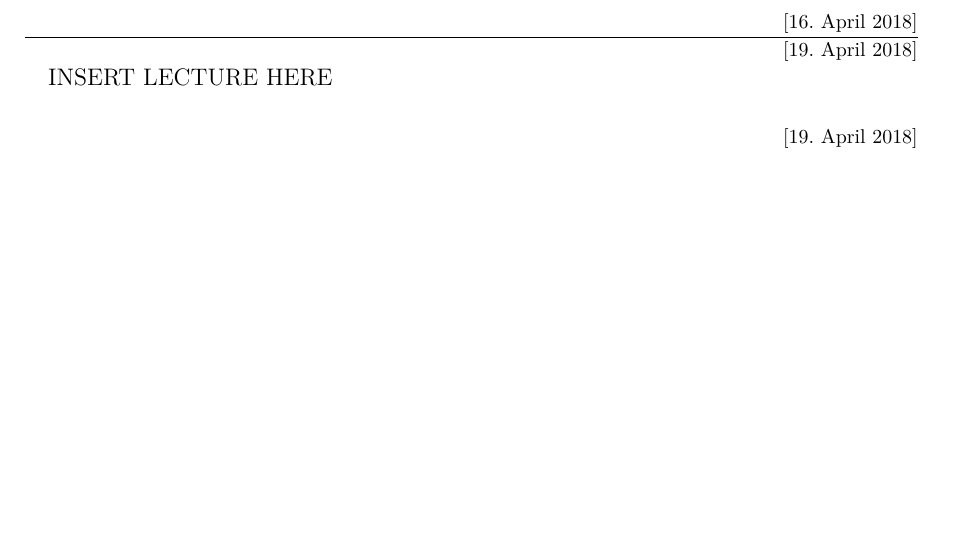
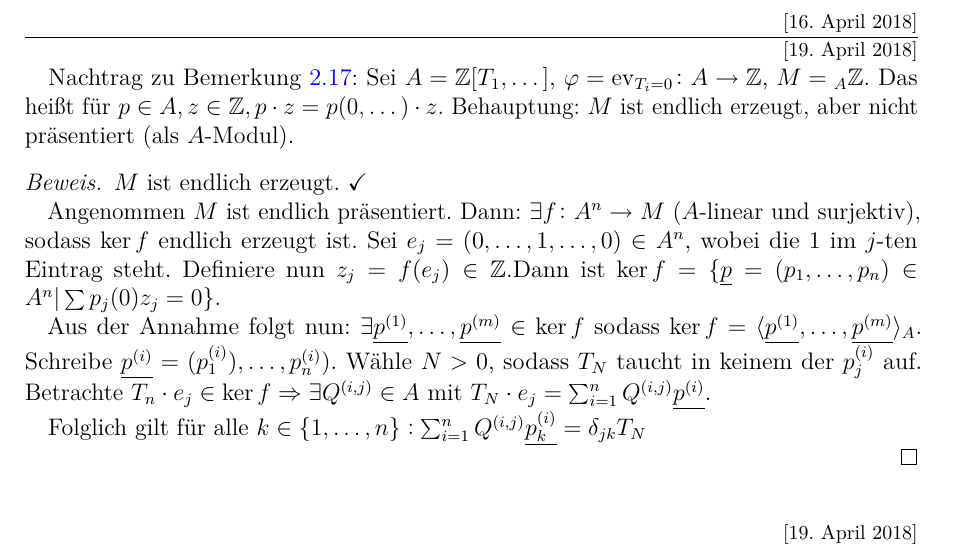
Before and after one commit to lkempf/AlgebraStroppel, a LaTeX document (algebraI.tex): part of page 15 of 15, cut so that both start at the same text, the shorter picture padded with empty space. Compiled offline with pdfLaTeX.

Commit message:
anfänge der vorlesung vom 19. April hinzugefügt

```diff
--- a/algebraI.tex
+++ b/algebraI.tex
@@ -573,7 +573,18 @@ Bezeichne $\Hom_A(M, N) := \{f \mid  \text{$f: M\rightarrow N$ ist $A$-linear}\}
 
 \lecture{19. April 2018}
 
-INSERT LECTURE HERE
+Nachtrag zu Bemerkung \ref{bem:2.17}: Sei $A = \IZ[T_1,\dots]$, $\phi = \ev_{T_i = 0}\colon A\to \IZ$, $M = {}_A\IZ$. Das heißt für $p\in A, z\in\IZ, p\cdot z = p(0,\dots)\cdot z$. Behauptung: $M$ ist endlich erzeugt, aber nicht präsentiert (als $A$-Modul).
+\begin{proof}
+	$M$ ist endlich erzeugt. $\checkmark$
+
+	Angenommen $M$ ist endlich präsentiert. Dann: $\exists f\colon A^n \to M$ ($A$-linear und surjektiv), sodass $\ker f$ endlich erzeugt ist. %TODO: ersetze pfeil durch surjektionspfeil
+	Sei $e_j = (0,\dots, 1,\dots, 0)\in A^n$, wobei die $1$ im $j$-ten Eintrag steht. Definiere nun $z_j = f(e_j)\in\IZ$.Dann ist $\ker f = \{\underline{p} = (p_1,\dots, p_n)\in A^n|\sum p_j(0)z_j = 0\}$.
+
+	Aus der Annahme folgt nun: $\exists \underline{p^{(1)}},\dots, \underline{p^{(m)}}\in\ker f$ sodass $\ker f = \<\underline{p^{(1)}},\dots, \underline{p^{(m)}}\>_A$. Schreibe $\underline{p^{(i)}} = (p_1^{(i)}),\dots,p_n^{(i)})$. Wähle $N>0$, sodass $T_N$ taucht in keinem der $p_j^{(i)}$ auf. Betrachte $T_n\cdot e_j\in\ker f\Rightarrow \exists Q^{(i,j)}\in A$ mit $T_N\cdot e_j = \sum_{i = 1}^nQ^{(i,j)}\underline{p^{(i)}}$.
+
+	Folglich gilt für alle $k\in\{1,\dots, n\}:\sum_{i = 1}^n Q^{(i,j)}\underline{p_k^{(i)}} = \delta_{jk}T_N$
+
+\end{proof}
 
 \lecture{23. April 2018}
 
```
Also changed, not shown: algebraI.tex (2 more changed lines).
